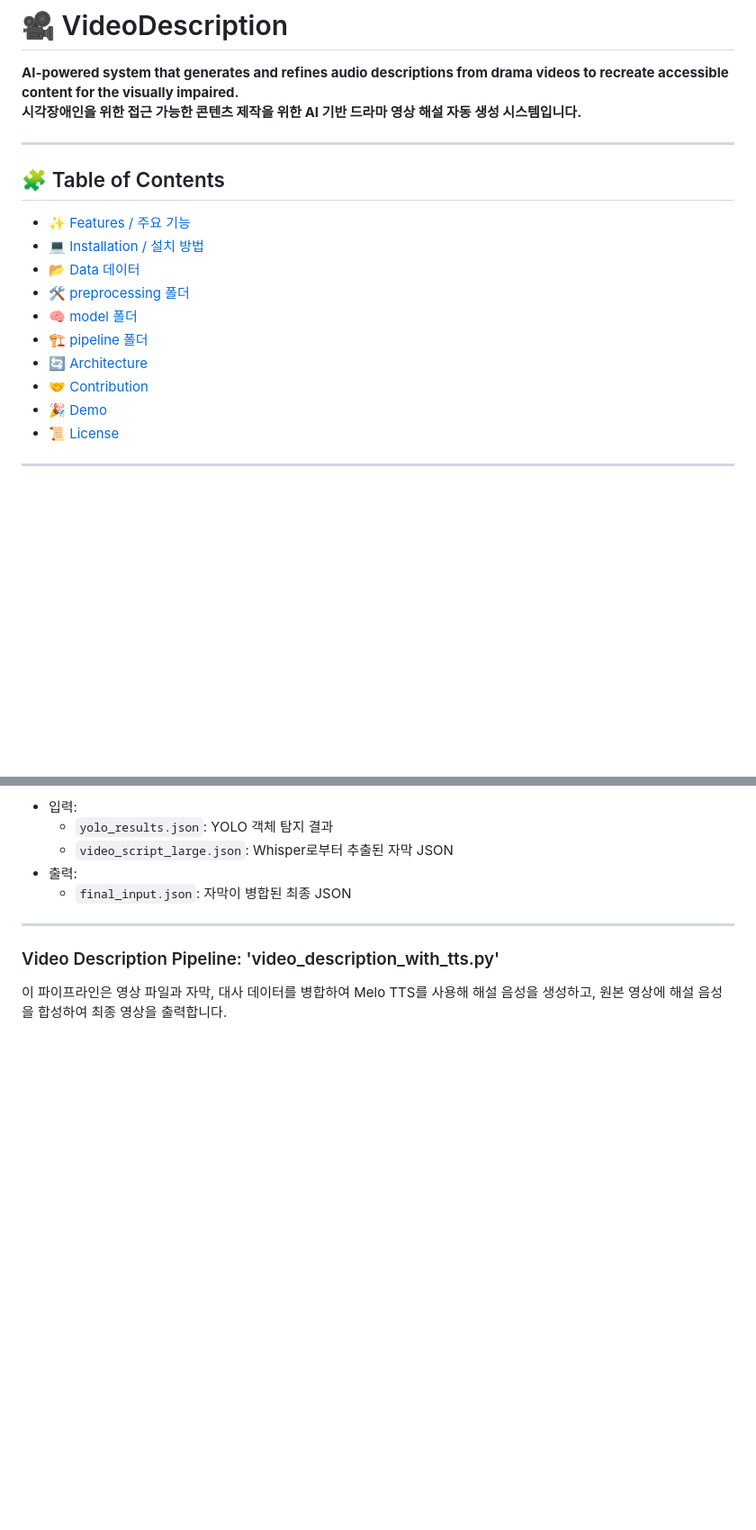
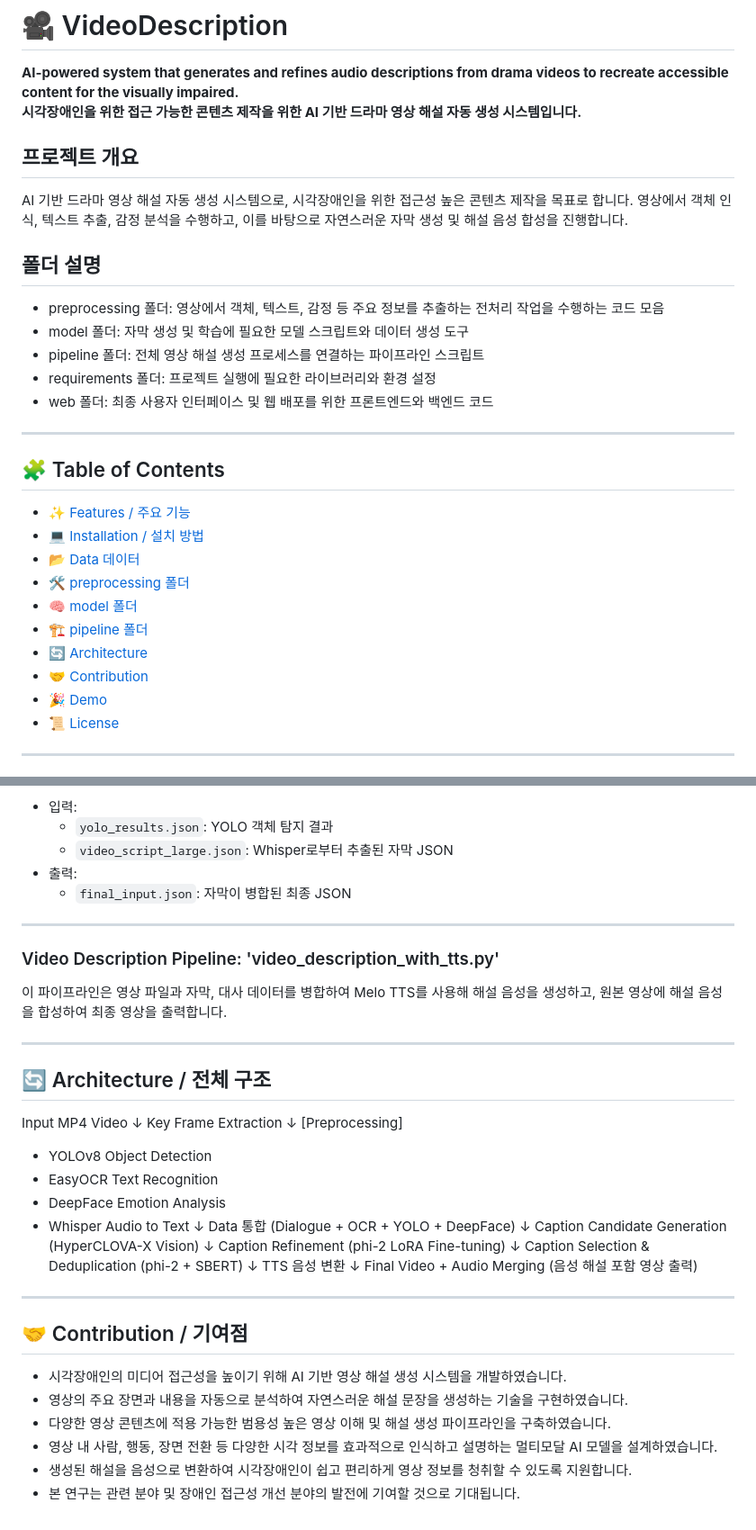
Before and after one commit to alstjdus/VideoDescription, a Markdown page: README.md, 2 parts joined by grey strips. Shown: that part at 90% size. Rendered like a GitHub page; blank space fills up the shorter version.

```diff
--- a/README.md
+++ b/README.md
@@ -2,6 +2,17 @@
 
 **AI-powered system that generates and refines audio descriptions from drama videos to recreate accessible content for the visually impaired.**
 **시각장애인을 위한 접근 가능한 콘텐츠 제작을 위한 AI 기반 드라마 영상 해설 자동 생성 시스템입니다.**
+
+## 프로젝트 개요
+AI 기반 드라마 영상 해설 자동 생성 시스템으로, 시각장애인을 위한 접근성 높은 콘텐츠 제작을 목표로 합니다.
+영상에서 객체 인식, 텍스트 추출, 감정 분석을 수행하고, 이를 바탕으로 자연스러운 자막 생성 및 해설 음성 합성을 진행합니다.
+
+## 폴더 설명
+- preprocessing 폴더: 영상에서 객체, 텍스트, 감정 등 주요 정보를 추출하는 전처리 작업을 수행하는 코드 모음
+- model 폴더: 자막 생성 및 학습에 필요한 모델 스크립트와 데이터 생성 도구
+- pipeline 폴더: 전체 영상 해설 생성 프로세스를 연결하는 파이프라인 스크립트
+- requirements 폴더: 프로젝트 실행에 필요한 라이브러리와 환경 설정
+- web 폴더: 최종 사용자 인터페이스 및 웹 배포를 위한 프론트엔드와 백엔드 코드
 
 ---
 
@@ -260,3 +271,39 @@ Whisper 모델을 사용하여 동영상 파일에서 대사를 추출하고,
 
 ### Video Description Pipeline: 'video_description_with_tts.py'
 이 파이프라인은 영상 파일과 자막, 대사 데이터를 병합하여 Melo TTS를 사용해 해설 음성을 생성하고, 원본 영상에 해설 음성을 합성하여 최종 영상을 출력합니다.
+
+---
+
+## 🔄 Architecture / 전체 구조
+
+Input MP4 Video
+    ↓
+Key Frame Extraction
+    ↓
+[Preprocessing]
+ - YOLOv8 Object Detection
+ - EasyOCR Text Recognition
+ - DeepFace Emotion Analysis
+ - Whisper Audio to Text
+    ↓
+Data 통합 (Dialogue + OCR + YOLO + DeepFace)
+    ↓
+Caption Candidate Generation (HyperCLOVA-X Vision)
+    ↓
+Caption Refinement (phi-2 LoRA Fine-tuning)
+    ↓
+Caption Selection & Deduplication (phi-2 + SBERT)
+    ↓
+TTS 음성 변환
+    ↓
+Final Video + Audio Merging (음성 해설 포함 영상 출력)
+
+---
+
+## 🤝 Contribution / 기여점
+- 시각장애인의 미디어 접근성을 높이기 위해 AI 기반 영상 해설 생성 시스템을 개발하였습니다.
+- 영상의 주요 장면과 내용을 자동으로 분석하여 자연스러운 해설 문장을 생성하는 기술을 구현하였습니다.
+- 다양한 영상 콘텐츠에 적용 가능한 범용성 높은 영상 이해 및 해설 생성 파이프라인을 구축하였습니다.
+- 영상 내 사람, 행동, 장면 전환 등 다양한 시각 정보를 효과적으로 인식하고 설명하는 멀티모달 AI 모델을 설계하였습니다.
+- 생성된 해설을 음성으로 변환하여 시각장애인이 쉽고 편리하게 영상 정보를 청취할 수 있도록 지원합니다.
+- 본 연구는 관련 분야 및 장애인 접근성 개선 분야의 발전에 기여할 것으로 기대됩니다.
```
Also changed, not shown: other parts of README.md (+1 -1 lines).
